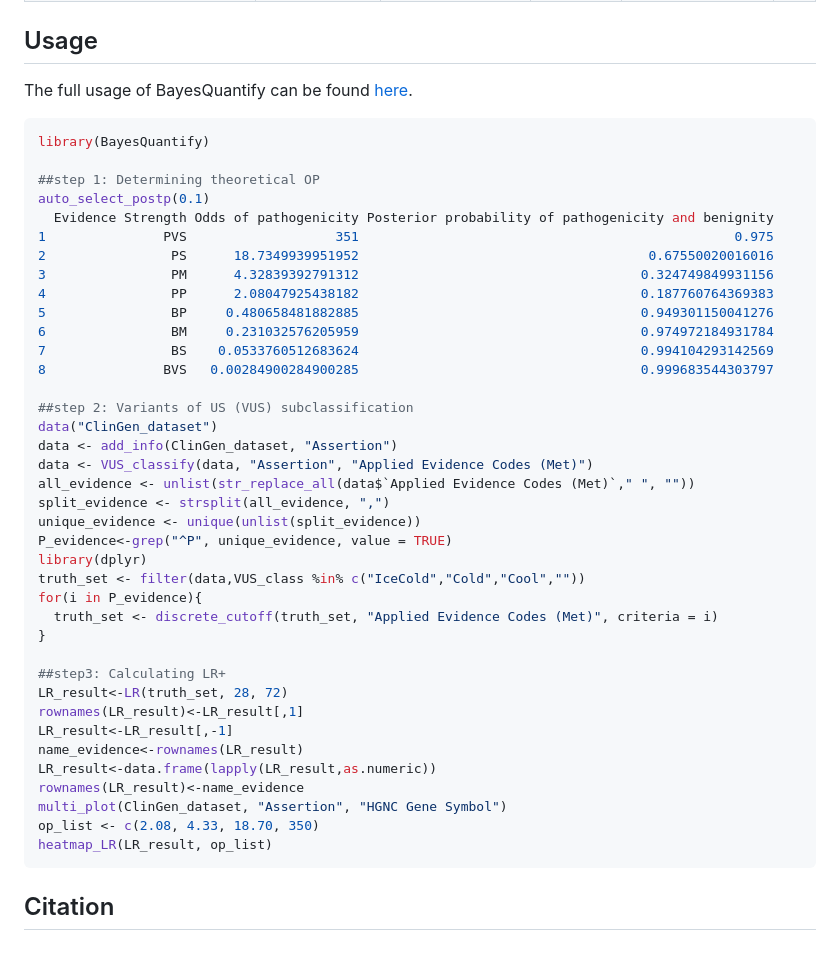
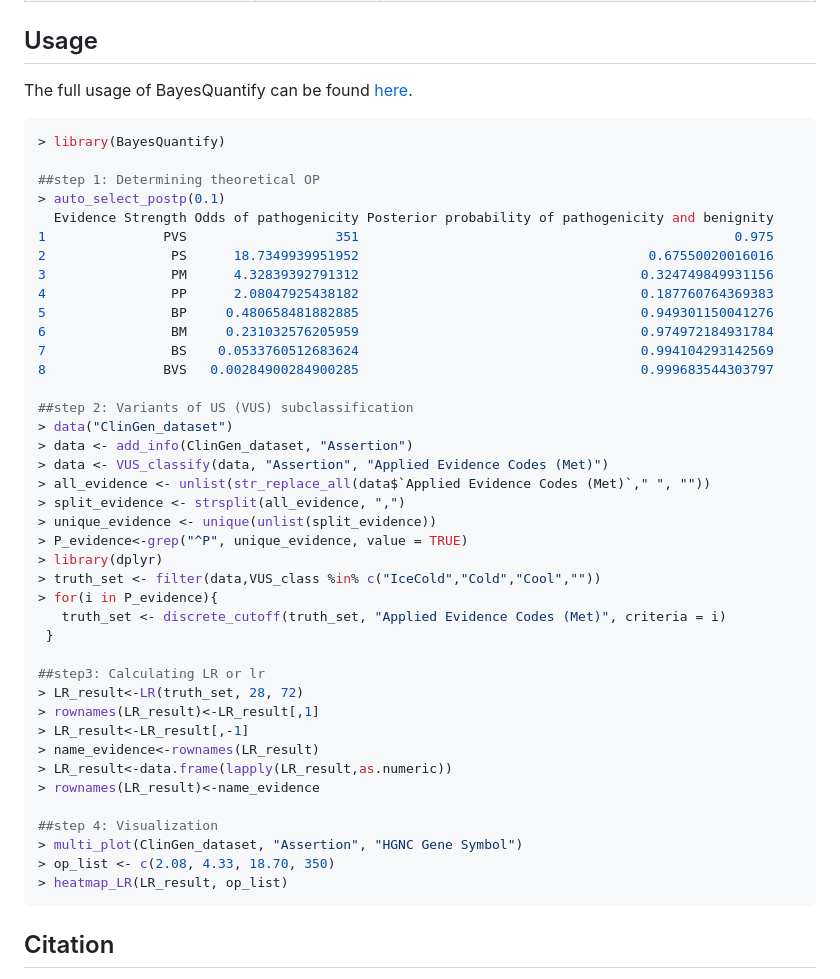
Before and after one commit to liusihan/BayesQuantify, a Markdown page: README.md, the part around the change printed below. Drawn GitHub-style; blank space fills up the shorter version.

````diff
--- a/README.md
+++ b/README.md
@@ -56,8 +56,8 @@ The full usage of BayesQuantify can be found [here](https://github.com/liusihan/
 ``` r
-library(BayesQuantify)
+> library(BayesQuantify)
 
 ##step 1: Determining theoretical OP
-auto_select_postp(0.1)
+> auto_select_postp(0.1)
   Evidence Strength Odds of pathogenicity Posterior probability of pathogenicity and benignity
 1               PVS                   351                                                0.975
 2                PS      18.7349939951952                                     0.67550020016016
@@ -69,29 +69,31 @@ auto_select_postp(0.1)
 8               BVS   0.00284900284900285                                    0.999683544303797
 
 ##step 2: Variants of US (VUS) subclassification
-data("ClinGen_dataset")
-data <- add_info(ClinGen_dataset, "Assertion")
-data <- VUS_classify(data, "Assertion", "Applied Evidence Codes (Met)")
-all_evidence <- unlist(str_replace_all(data$`Applied Evidence Codes (Met)`," ", ""))
-split_evidence <- strsplit(all_evidence, ",")
-unique_evidence <- unique(unlist(split_evidence))
-P_evidence<-grep("^P", unique_evidence, value = TRUE)
-library(dplyr)
-truth_set <- filter(data,VUS_class %in% c("IceCold","Cold","Cool",""))
-for(i in P_evidence){
-  truth_set <- discrete_cutoff(truth_set, "Applied Evidence Codes (Met)", criteria = i)
-}
+> data("ClinGen_dataset")
+> data <- add_info(ClinGen_dataset, "Assertion")
+> data <- VUS_classify(data, "Assertion", "Applied Evidence Codes (Met)")
+> all_evidence <- unlist(str_replace_all(data$`Applied Evidence Codes (Met)`," ", ""))
+> split_evidence <- strsplit(all_evidence, ",")
+> unique_evidence <- unique(unlist(split_evidence))
+> P_evidence<-grep("^P", unique_evidence, value = TRUE)
+> library(dplyr)
+> truth_set <- filter(data,VUS_class %in% c("IceCold","Cold","Cool",""))
+> for(i in P_evidence){
+   truth_set <- discrete_cutoff(truth_set, "Applied Evidence Codes (Met)", criteria = i)
+ }
 
-##step3: Calculating LR+
-LR_result<-LR(truth_set, 28, 72)
-rownames(LR_result)<-LR_result[,1]
-LR_result<-LR_result[,-1]
-name_evidence<-rownames(LR_result)
-LR_result<-data.frame(lapply(LR_result,as.numeric))
-rownames(LR_result)<-name_evidence
-multi_plot(ClinGen_dataset, "Assertion", "HGNC Gene Symbol")
-op_list <- c(2.08, 4.33, 18.70, 350)
-heatmap_LR(LR_result, op_list)
+##step3: Calculating LR or lr
+> LR_result<-LR(truth_set, 28, 72)
+> rownames(LR_result)<-LR_result[,1]
+> LR_result<-LR_result[,-1]
+> name_evidence<-rownames(LR_result)
+> LR_result<-data.frame(lapply(LR_result,as.numeric))
+> rownames(LR_result)<-name_evidence
+
+##step 4: Visualization
+> multi_plot(ClinGen_dataset, "Assertion", "HGNC Gene Symbol")
+> op_list <- c(2.08, 4.33, 18.70, 350)
+> heatmap_LR(LR_result, op_list)
 ```
 
 ## Citation
````
Also changed, not shown: other parts of README.md (+1 -1 lines).
